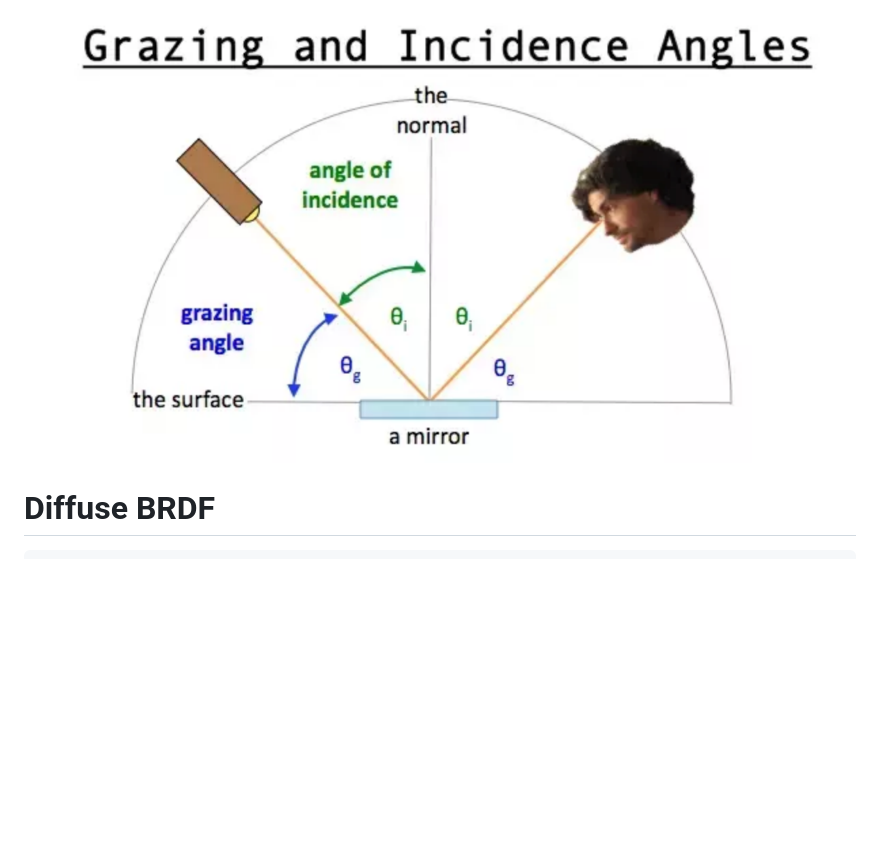
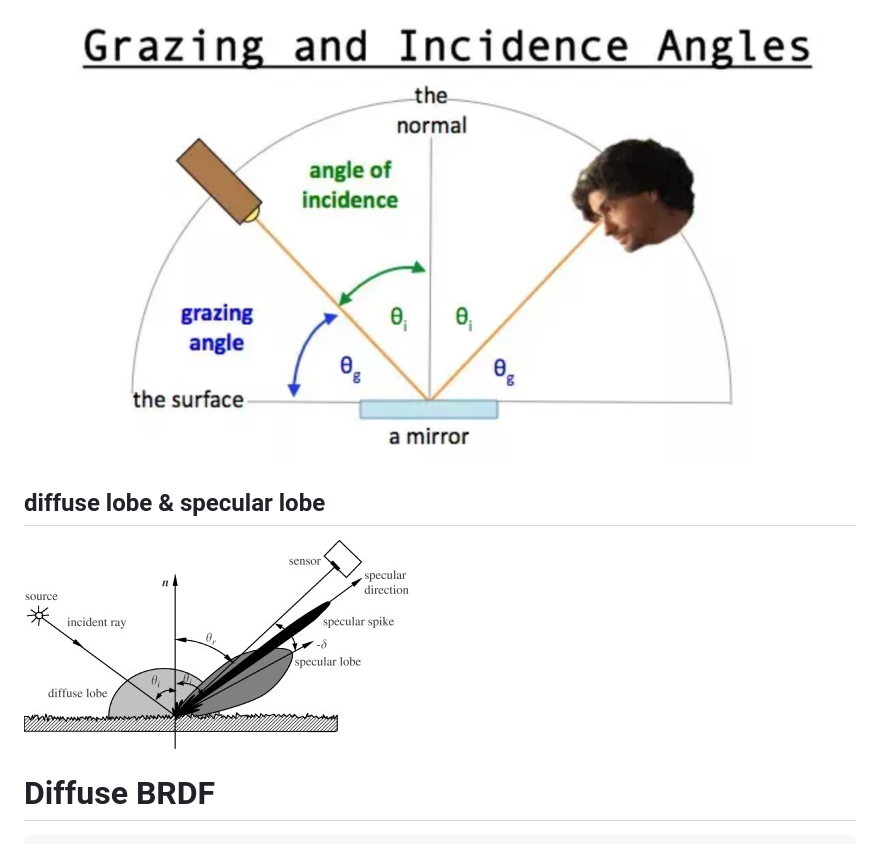
Before and after one commit to cnLawrie/Filament-Guide, a Markdown page: web/basis.md, the part around the change. GitHub-like rendering; pictures changed too: web/assets/basis/DiffuesLobe&SpecularLobe.jpg (added); blank space fills up the shorter version.

Commit message:
complete 4.6, add 4.7

````diff
--- a/web/basis.md
+++ b/web/basis.md
@@ -31,6 +31,9 @@ n<sub>ior</sub> | 界面的折射率（IOR）
 - 掠射角(grazing angle)
 ![](./assets/basis/grazingAndIncidenceAngles.png)
 
+## diffuse lobe & specular lobe
+![](./assets/basis/DiffuesLobe&SpecularLobe.jpg)
+
 # Diffuse BRDF
 
 ```
````
Also changed, not shown: 14 other files.
